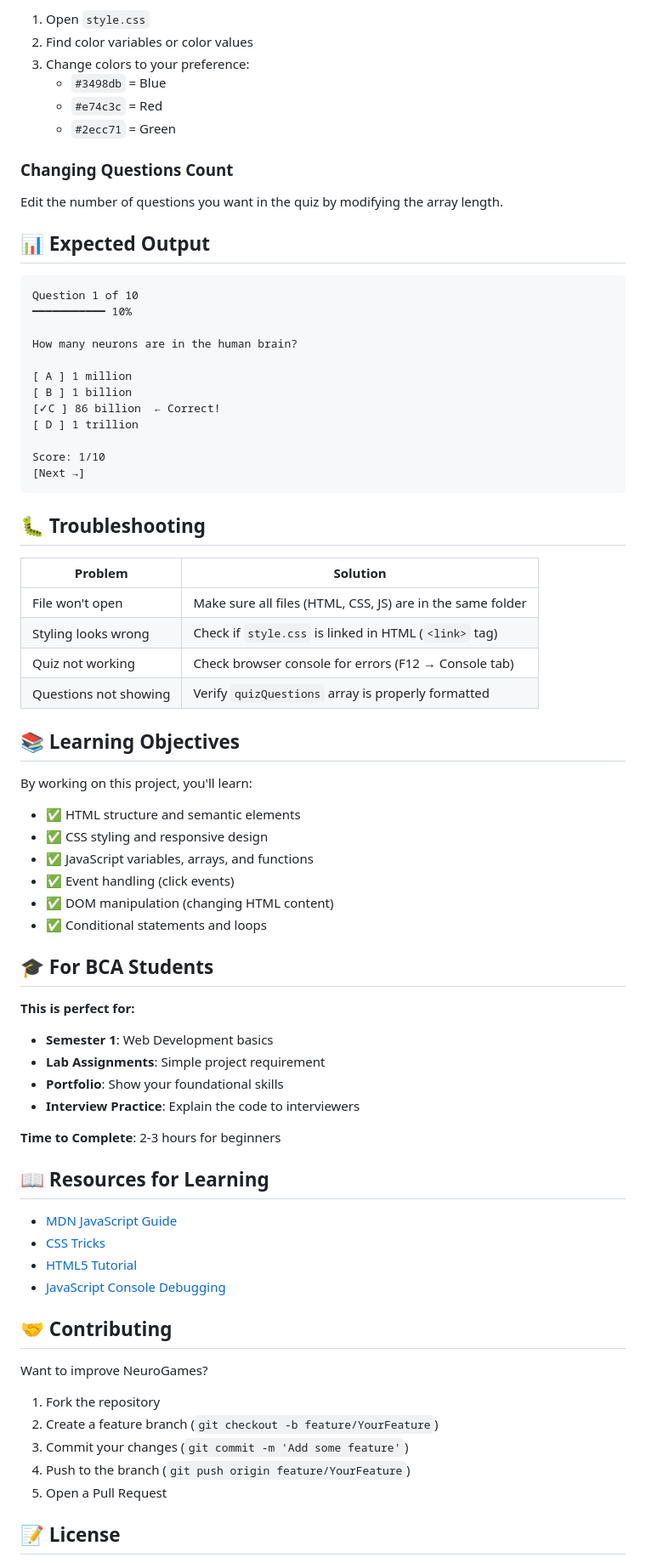
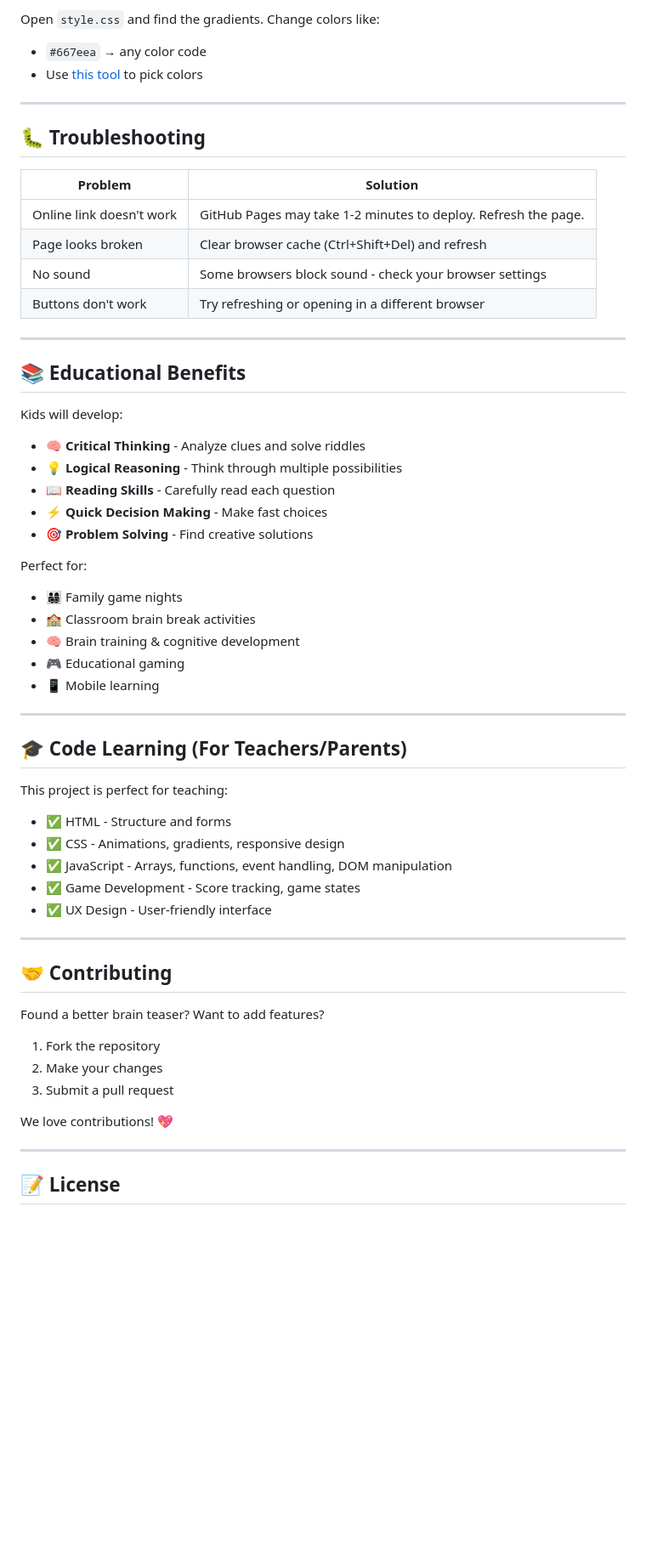
Before and after one commit to devsatish05/NeuroGames, a Markdown page: README.md, the part around one of its changes. Shown at 85% size. Drawn GitHub-style; blank space fills up the shorter version.

Commit message:
Update README for NeuroGames Kids Edition

````diff
--- a/README.md
+++ b/README.md
@@ -114,76 +114,60 @@ const quizQuestions = [
 
-1. Open `style.css`
-2. Find color variables or color values
-3. Change colors to your preference:
-   - `#3498db` = Blue
-   - `#e74c3c` = Red
-   - `#2ecc71` = Green
+Open `style.css` and find the gradients. Change colors like:
+- `#667eea` → any color code
+- Use [this tool](https://www.color-hex.com/) to pick colors
 
-### Changing Questions Count
-
-Edit the number of questions you want in the quiz by modifying the array length.
-
-## 📊 Expected Output
-
-```
-Question 1 of 10
-━━━━━━━━━━━ 10%
-
-How many neurons are in the human brain?
-
-[ A ] 1 million
-[ B ] 1 billion
-[✓C ] 86 billion  ← Correct!
-[ D ] 1 trillion
-
-Score: 1/10
-[Next →]
-```
+---
 
 ## 🐛 Troubleshooting
 
 | Problem | Solution |
 |---------|----------|
-| File won't open | Make sure all files (HTML, CSS, JS) are in the same folder |
-| Styling looks wrong | Check if `style.css` is linked in HTML (`<link>` tag) |
-| Quiz not working | Check browser console for errors (F12 → Console tab) |
-| Questions not showing | Verify `quizQuestions` array is properly formatted |
+| Online link doesn't work | GitHub Pages may take 1-2 minutes to deploy. Refresh the page. |
+| Page looks broken | Clear browser cache (Ctrl+Shift+Del) and refresh |
+| No sound | Some browsers block sound - check your browser settings |
+| Buttons don't work | Try refreshing or opening in a different browser |
 
-## 📚 Learning Objectives
+---
 
-By working on this project, you'll learn:
-- ✅ HTML structure and semantic elements
-- ✅ CSS styling and responsive design
-- ✅ JavaScript variables, arrays, and functions
-- ✅ Event handling (click events)
-- ✅ DOM manipulation (changing HTML content)
-- ✅ Conditional statements and loops
+## 📚 Educational Benefits
 
-## 🎓 For BCA Students
+Kids will develop:
+- 🧠 **Critical Thinking** - Analyze clues and solve riddles
+- 💡 **Logical Reasoning** - Think through multiple possibilities
+- 📖 **Reading Skills** - Carefully read each question
+- ⚡ **Quick Decision Making** - Make fast choices
+- 🎯 **Problem Solving** - Find creative solutions
 
-**This is perfect for:**
-- **Semester 1**: Web Development basics
-- **Lab Assignments**: Simple project requirement
-- **Portfolio**: Show your foundational skills
-- **Interview Practice**: Explain the code to interviewers
+Perfect for:
+- 👨‍👩‍👧‍👦 Family game nights
+- 🏫 Classroom brain break activities
+- 🧠 Brain training & cognitive development
+- 🎮 Educational gaming
+- 📱 Mobile learning
 
-**Time to Complete**: 2-3 hours for beginners
+---
 
-## 📖 Resources for Learning
+## 🎓 Code Learning (For Teachers/Parents)
 
-- [MDN JavaScript Guide](https://developer.mozilla.org/en-US/docs/Web/JavaScript/Guide)
-- [CSS Tricks](https://css-tricks.com/)
-- [HTML5 Tutorial](https://www.w3schools.com/html/)
-- [JavaScript Console Debugging](https://developer.mozilla.org/en-US/docs/Tools/Browser_Console)
+This project is perfect for teaching:
+- ✅ HTML - Structure and forms
+- ✅ CSS - Animations, gradients, responsive design
+- ✅ JavaScript - Arrays, functions, event handling, DOM manipulation
+- ✅ Game Development - Score tracking, game states
+- ✅ UX Design - User-friendly interface
+
+---
 
 ## 🤝 Contributing
 
-Want to improve NeuroGames?
+Found a better brain teaser? Want to add features?
 1. Fork the repository
-2. Create a feature branch (`git checkout -b feature/YourFeature`)
-3. Commit your changes (`git commit -m 'Add some feature'`)
-4. Push to the branch (`git push origin feature/YourFeature`)
-5. Open a Pull Request
+2. Make your changes
+3. Submit a pull request
+
+We love contributions! 💖
+
+---
 
 ## 📝 License
 
````
Also changed, not shown: other parts of README.md (+101 -91 lines).
